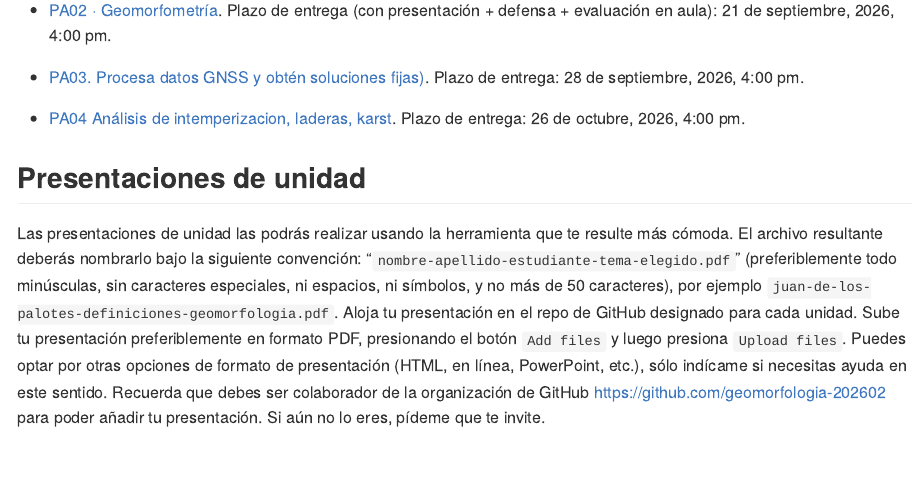
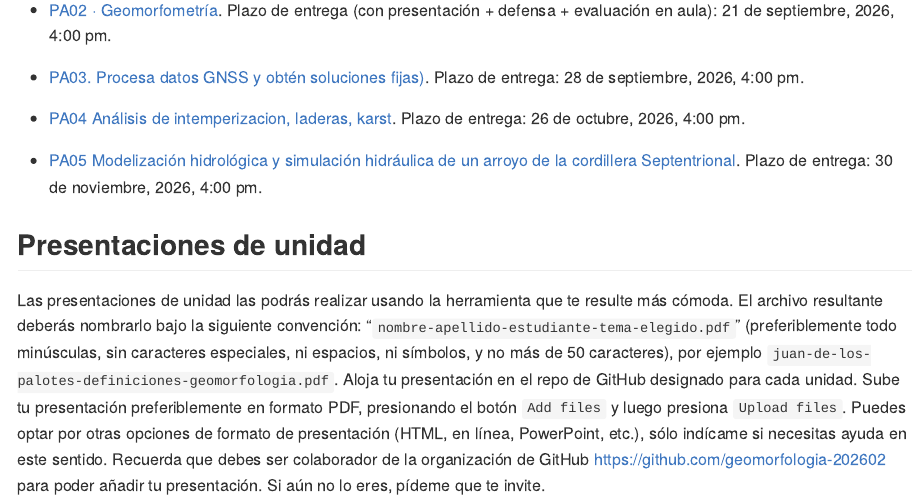
Before and after one commit to geomorfologia-202602/.github, an R Markdown document (profile/README.Rmd): the page in a window 1100 px wide, from 2220 px down. The pictures show the output file profile/README.md that the author committed with the source, drawn offline in the style of GitHub.

Commit message:
UPDATE README PA05

```diff
--- a/profile/README.Rmd
+++ b/profile/README.Rmd
@@ -73,6 +73,7 @@ Plazo de entrega (con presentación + defensa + evaluación en aula): 7 de septi
 
 - [PA04 Análisis de intemperizacion, laderas, karst](https://classroom50.org/geomorfologia-202602/geo114-202602/assignments/pa04-analisis-de-intemperizacion-laderas-karst/accept). Plazo de entrega: 26 de octubre, 2026, 4:00 pm.
 
+- [PA05 Modelización hidrológica y simulación hidráulica de un arroyo de la cordillera Septentrional](https://classroom50.org/geomorfologia-202602/geo114-202602/assignments/pa05-hidrologia-e-hidraulica/accept). Plazo de entrega: 30 de noviembre, 2026, 4:00 pm.
 
 <!-- - [PA03 · Intemperización, denudación, procesos de laderas, geomorfología climática y geomorfología kársticas](https://classroom.github.com/a/H96-vF9y) -->
 <!-- Plazo de entrega (con presentación + defensa + evaluación en aula): 27 de abril, 2026, 4:00 pm. -->
```
Also changed, not shown: profile/README.md.
